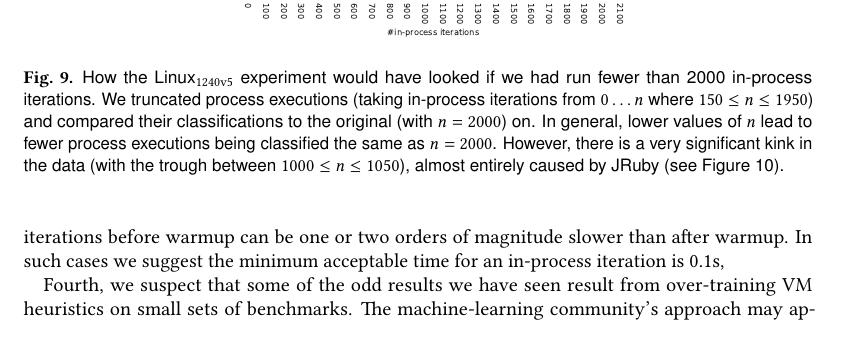
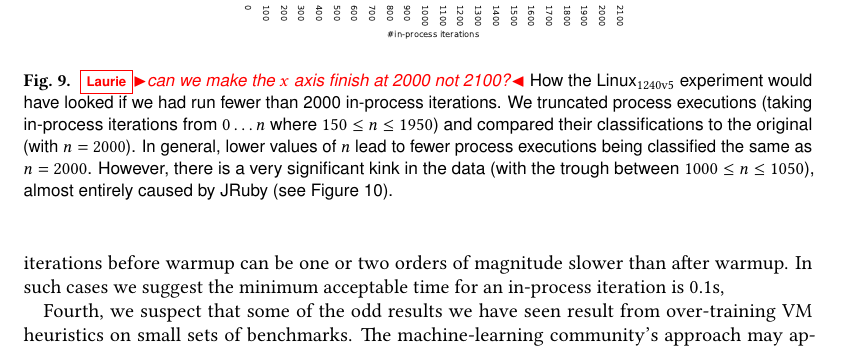
Before and after one commit to softdevteam/warmup_paper, a LaTeX paper (warmup.tex): part of page 22 of 37, cut so that both start at the same text. Compiled offline with pdfLaTeX.

Commit message:
Note minor problem.

```diff
--- a/warmup.tex
+++ b/warmup.tex
@@ -1621,10 +1621,10 @@ common.
 \begin{figure}[!tbp]
 \centering
 \includegraphics[width=0.54\textwidth]{examples/truncated_same_plot.pdf}
-\caption{How the \bencherseven experiment would have looked if we had run fewer than
+\caption{\laurie{can we make the $x$ axis finish at 2000 not 2100?} How the \bencherseven experiment would have looked if we had run fewer than
 2000 in-process iterations. We truncated process
 executions (taking in-process iterations from $0 \ldots n$ where $150 \leq n \leq
-1950$) and compared their classifications to the original (with $n=2000$) on.
+1950$) and compared their classifications to the original (with $n=2000$).
 In general, lower values of $n$ lead to fewer process executions
 being classified the same as $n=2000$. However, there is a very significant kink in the
 data (with the trough between $1000 \leq n \leq 1050$), almost entirely caused by JRuby (see
```
